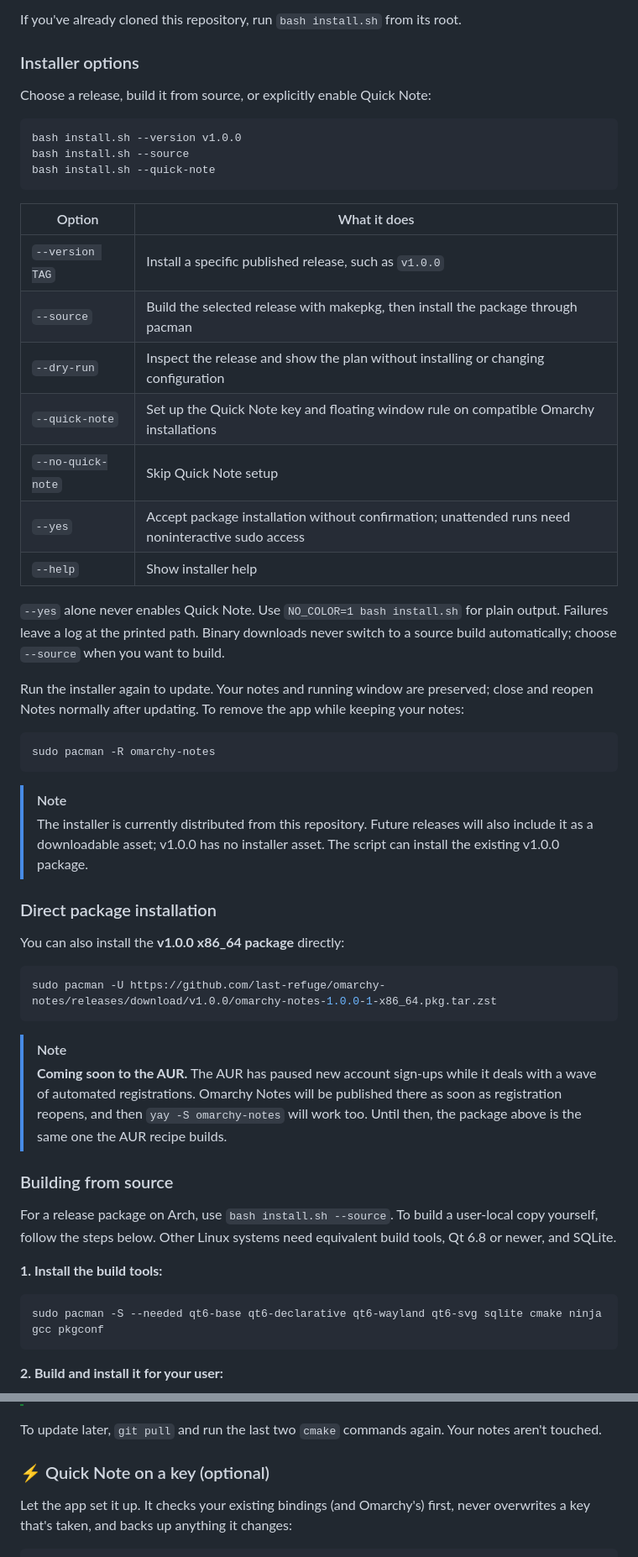
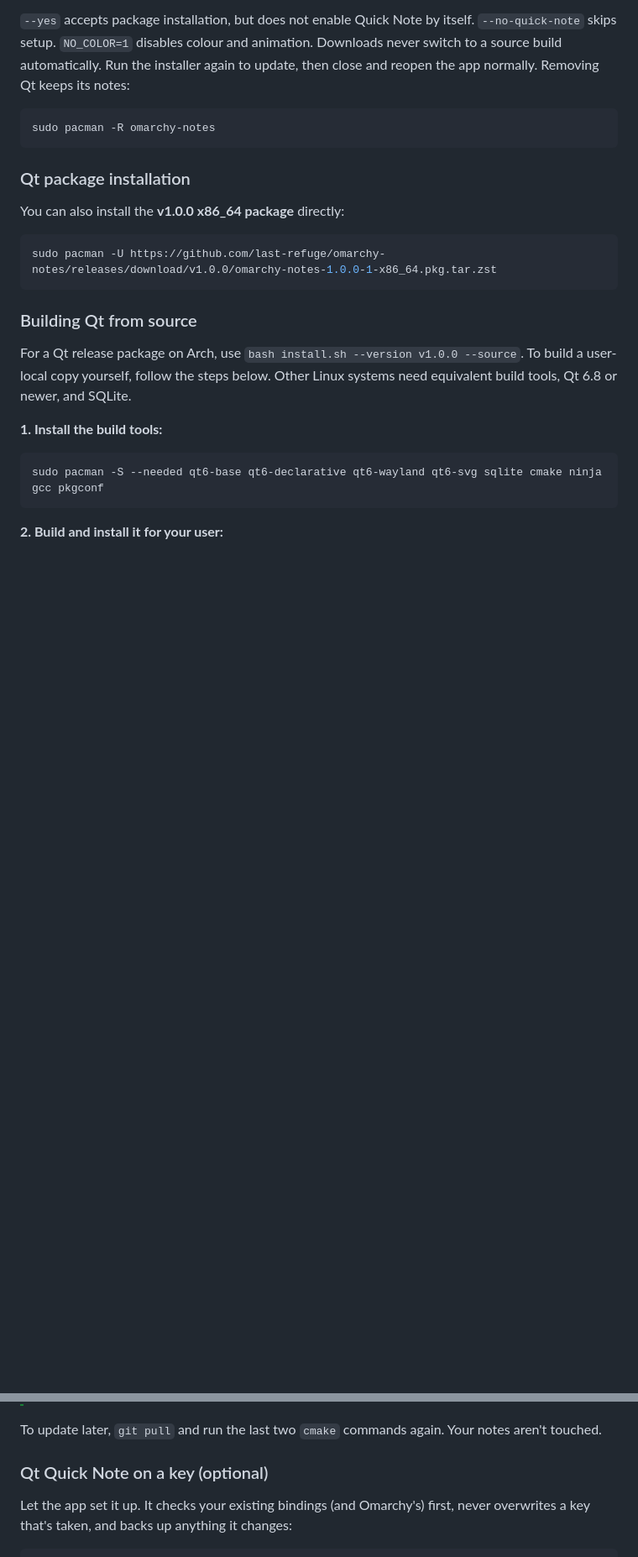
Before and after one commit to last-refuge/omarchy-notes, a Markdown page: README.md, 2 parts joined by grey strips. Shown at 84% size. GitHub-like rendering; blank space fills up the shorter version.

````diff
--- a/README.md
+++ b/README.md
@@ -116,45 +149,15 @@ bash install.sh
 ```
 
-If you've already cloned this repository, run `bash install.sh` from its root.
-
-### Installer options
-
-Choose a release, build it from source, or explicitly enable Quick Note:
-
-```bash
-bash install.sh --version v1.0.0
-bash install.sh --source
-bash install.sh --quick-note
-```
-
-| Option | What it does |
-|---|---|
-| `--version TAG` | Install a specific published release, such as `v1.0.0` |
-| `--source` | Build the selected release with makepkg, then install the package through pacman |
-| `--dry-run` | Inspect the release and show the plan without installing or changing configuration |
-| `--quick-note` | Set up the Quick Note key and floating window rule on compatible Omarchy installations |
-| `--no-quick-note` | Skip Quick Note setup |
-| `--yes` | Accept package installation without confirmation; unattended runs need noninteractive sudo access |
-| `--help` | Show installer help |
-
-`--yes` alone never enables Quick Note. Use `NO_COLOR=1 bash install.sh` for plain
-output. Failures leave a log at the printed path. Binary downloads never switch
-to a source build automatically; choose `--source` when you want to build.
-
-Run the installer again to update. Your notes and running window are preserved;
-close and reopen Notes normally after updating. To remove the app while keeping
-your notes:
+`--yes` accepts package installation, but does not enable Quick Note by itself.
+`--no-quick-note` skips setup. `NO_COLOR=1` disables colour and animation.
+Downloads never switch to a source build automatically. Run the installer again
+to update, then close and reopen the app normally. Removing Qt keeps its notes:
 
 ```bash
 sudo pacman -R omarchy-notes
 ```
 
-> [!NOTE]
-> The installer is currently distributed from this repository. Future releases
-> will also include it as a downloadable asset; v1.0.0 has no installer asset.
-> The script can install the existing v1.0.0 package.
-
-### Direct package installation
+### Qt package installation
 
 You can also install the **v1.0.0 x86_64 package** directly:
 
@@ -162,12 +165,9 @@ You can also install the **v1.0.0 x86_64 package** directly:
 sudo pacman -U https://github.com/last-refuge/omarchy-notes/releases/download/v1.0.0/omarchy-notes-1.0.0-1-x86_64.pkg.tar.zst
 ```
 
-> [!NOTE]
-> **Coming soon to the AUR.** The AUR has paused new account sign-ups while it deals with a wave of automated registrations. Omarchy Notes will be published there as soon as registration reopens, and then `yay -S omarchy-notes` will work too. Until then, the package above is the same one the AUR recipe builds.
+### Building Qt from source
 
-### Building from source
-
-For a release package on Arch, use `bash install.sh --source`. To build a user-local
+For a Qt release package on Arch, use `bash install.sh --version v1.0.0 --source`. To build a user-local
 copy yourself, follow the steps below. Other Linux systems need equivalent build
 tools, Qt 6.8 or newer, and SQLite.
 
@@ -194,7 +194,7 @@ That puts `omarchy-notes` in `~/.local/bin` and adds it to your app launcher.
 
 To update later, `git pull` and run the last two `cmake` commands again. Your notes aren't touched.
 
-### ⚡ Quick Note on a key (optional)
+### Qt Quick Note on a key (optional)
 
 Let the app set it up. It checks your existing bindings (and Omarchy's) first, never overwrites a key that's taken, and backs up anything it changes:
 
````
Also changed, not shown: other parts of README.md (+116 -73 lines), docs/images/rust-v1-folders.png (added), docs/images/rust-v1-portability.png (added), docs/images/rust-v1-quick-note.png (added), docs/images/rust-v1-recovery.png (added), docs/images/rust-v1-writing-dark.png (added), docs/images/rust-v1-writing-light.png (added), 2 other files.
